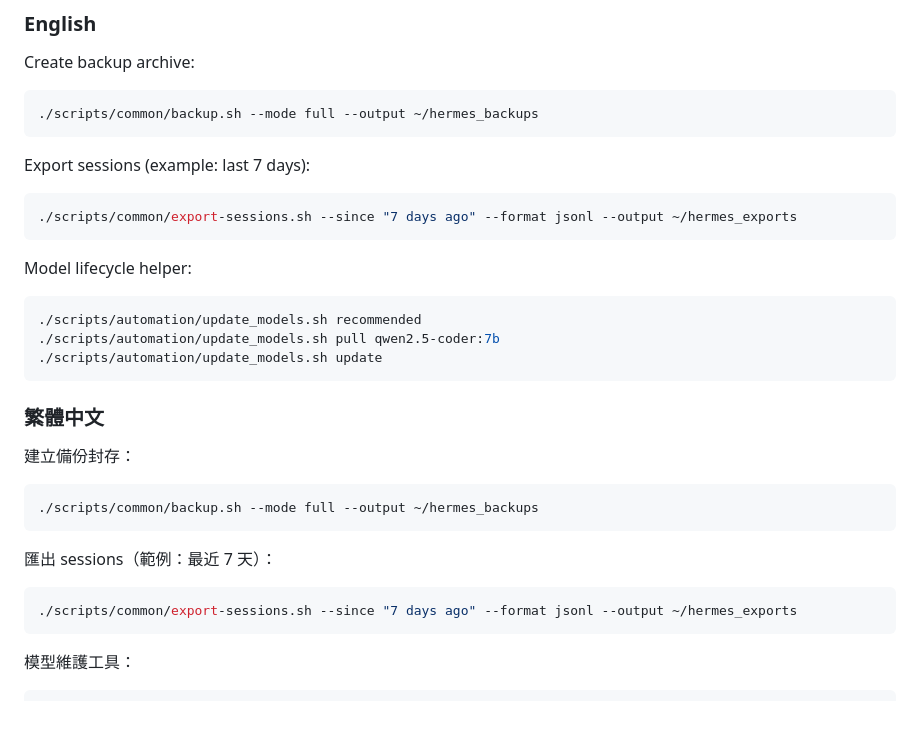
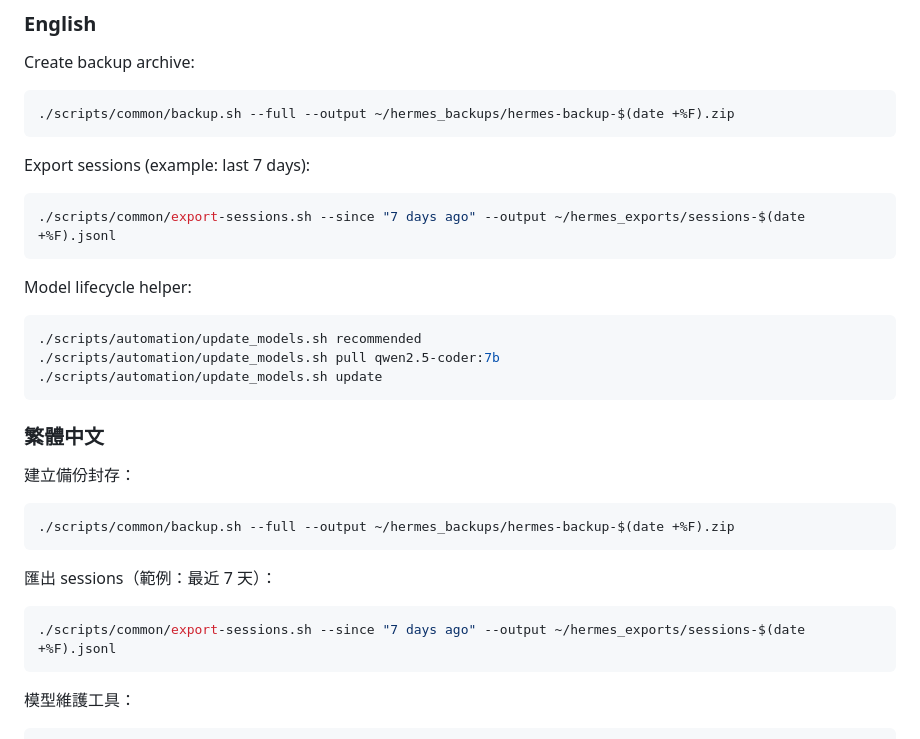
Before and after one commit to babygrootcicd/hermes_agent_setup_guide, a Markdown page: installation_start_guide.md, the part around the change. GitHub-like rendering; blank space fills up the shorter version.

Commit message:
update : docs
Co-Authored-By: e.an <161005688+estateangela@users.noreply.github.com>

````diff
--- a/installationstart_guide.md
+++ b/installation_start_guide.md
@@ -375,13 +375,13 @@ Hermes 預設資料路徑：
 Create backup archive:
 
 ```bash
-./scripts/common/backup.sh --mode full --output ~/hermes_backups
+./scripts/common/backup.sh --full --output ~/hermes_backups/hermes-backup-$(date +%F).zip
 ```
 
 Export sessions (example: last 7 days):
 
 ```bash
-./scripts/common/export-sessions.sh --since "7 days ago" --format jsonl --output ~/hermes_exports
+./scripts/common/export-sessions.sh --since "7 days ago" --output ~/hermes_exports/sessions-$(date +%F).jsonl
 ```
 
 Model lifecycle helper:
@@ -397,13 +397,13 @@ Model lifecycle helper:
 建立備份封存：
 
 ```bash
-./scripts/common/backup.sh --mode full --output ~/hermes_backups
+./scripts/common/backup.sh --full --output ~/hermes_backups/hermes-backup-$(date +%F).zip
 ```
 
 匯出 sessions（範例：最近 7 天）：
 
 ```bash
-./scripts/common/export-sessions.sh --since "7 days ago" --format jsonl --output ~/hermes_exports
+./scripts/common/export-sessions.sh --since "7 days ago" --output ~/hermes_exports/sessions-$(date +%F).jsonl
 ```
 
 模型維護工具：
````
